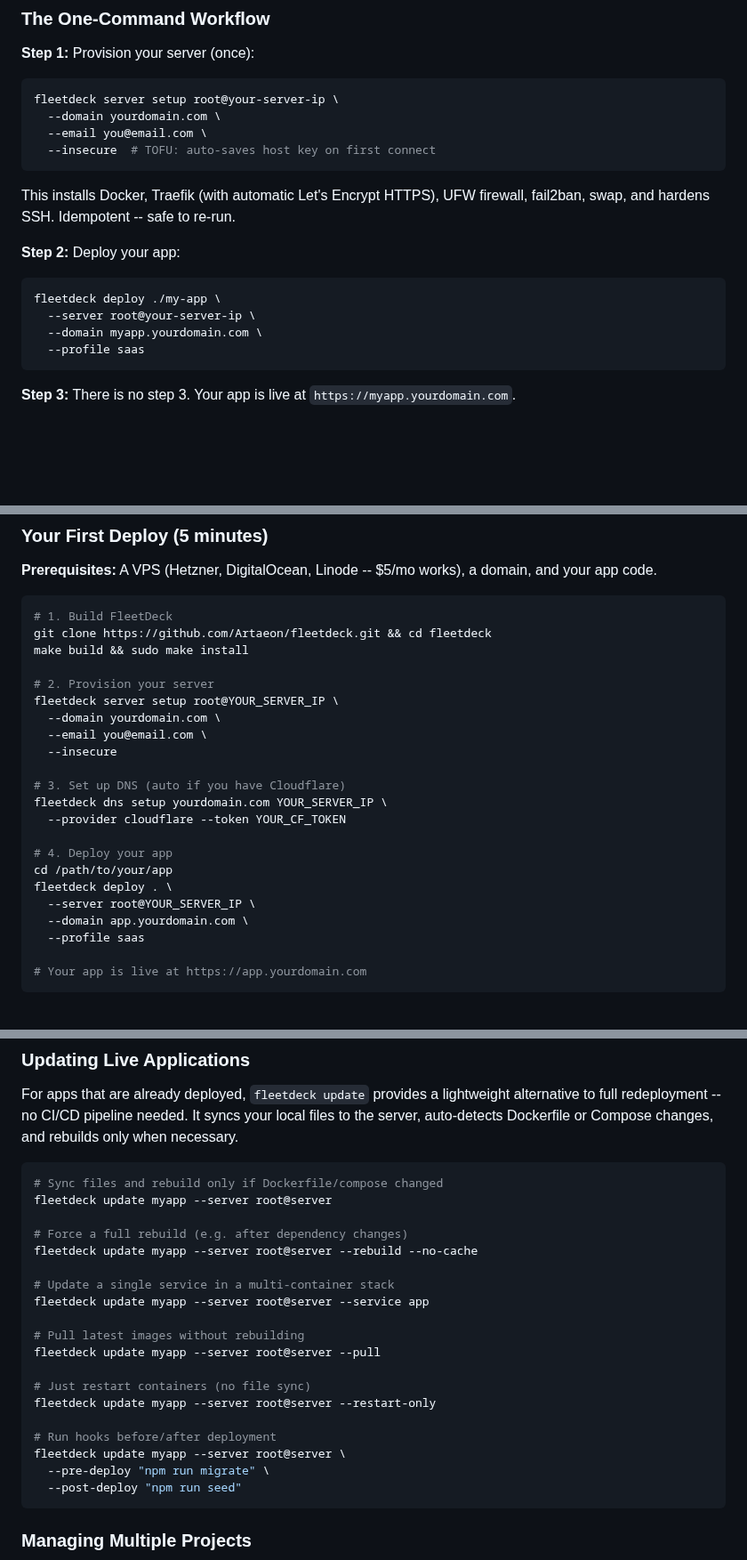
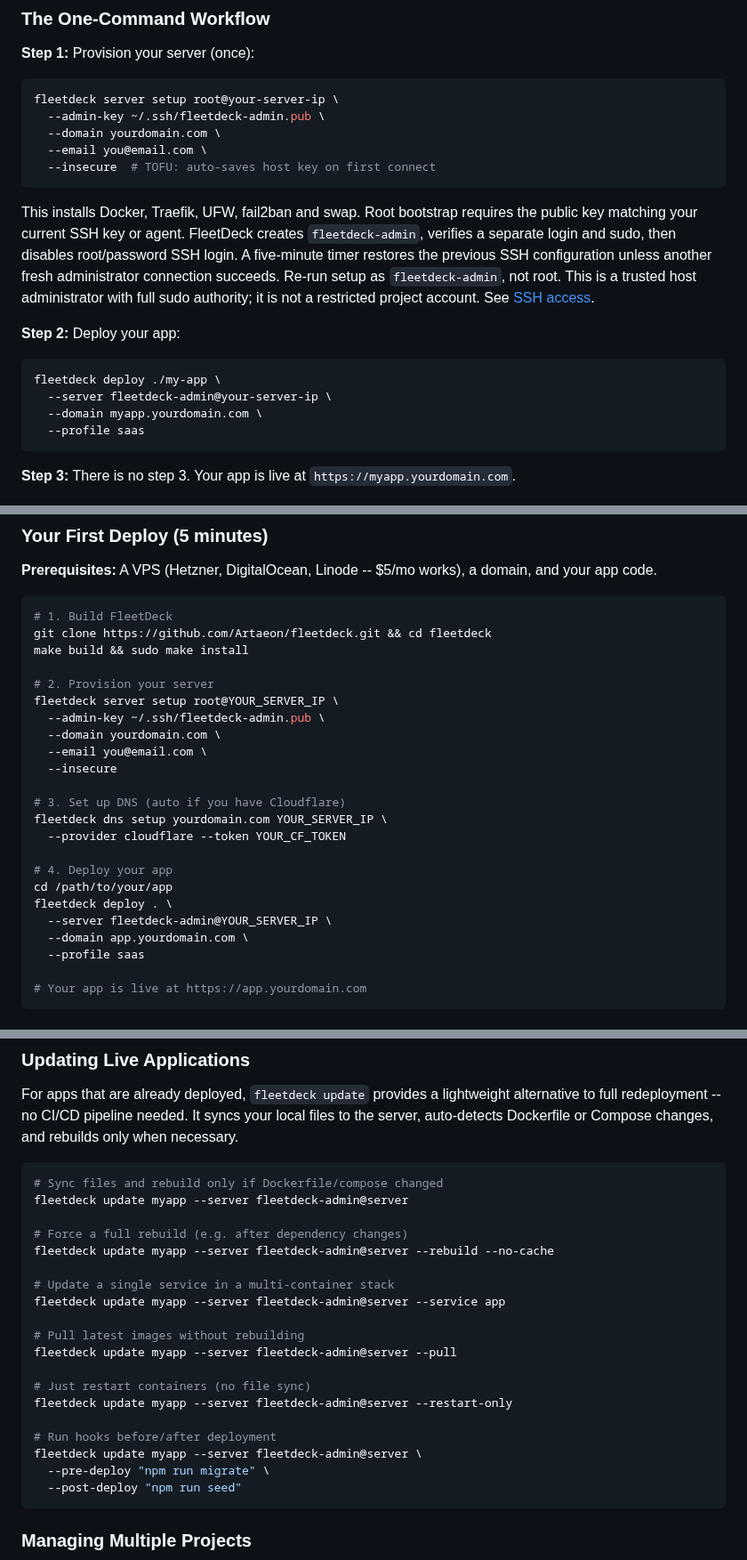
Before and after one commit to Artaeon/fleetdeck, a Markdown page: README.md, 3 parts joined by grey strips. Shown at 89% size. Rendered like a GitHub page; blank space fills up the shorter version.

Commit message:
Document agent-based administrator access and SSH recovery

````diff
--- a/README.md
+++ b/README.md
@@ -76,17 +76,18 @@ sudo make install
 **Step 1:** Provision your server (once):
 ```bash
 fleetdeck server setup root@your-server-ip \
+  --admin-key ~/.ssh/fleetdeck-admin.pub \
   --domain yourdomain.com \
   --email you@email.com \
   --insecure  # TOFU: auto-saves host key on first connect
 ```
 
-This installs Docker, Traefik (with automatic Let's Encrypt HTTPS), UFW firewall, fail2ban, swap, and hardens SSH. Idempotent -- safe to re-run.
+This installs Docker, Traefik, UFW, fail2ban and swap. Root bootstrap requires the public key matching your current SSH key or agent. FleetDeck creates `fleetdeck-admin`, verifies a separate login and sudo, then disables root/password SSH login. A five-minute timer restores the previous SSH configuration unless another fresh administrator connection succeeds. Re-run setup as `fleetdeck-admin`, not root. This is a trusted host administrator with full sudo authority; it is not a restricted project account. See [SSH access](docs/SSH_ACCESS.md).
 
 **Step 2:** Deploy your app:
 ```bash
 fleetdeck deploy ./my-app \
-  --server root@your-server-ip \
+  --server fleetdeck-admin@your-server-ip \
   --domain myapp.yourdomain.com \
   --profile saas
 ```
@@ -438,6 +440,7 @@ make build && sudo make install
 
 # 2. Provision your server
 fleetdeck server setup root@YOUR_SERVER_IP \
+  --admin-key ~/.ssh/fleetdeck-admin.pub \
   --domain yourdomain.com \
   --email you@email.com \
   --insecure
@@ -449,7 +452,7 @@ fleetdeck dns setup yourdomain.com YOUR_SERVER_IP \
 # 4. Deploy your app
 cd /path/to/your/app
 fleetdeck deploy . \
-  --server root@YOUR_SERVER_IP \
+  --server fleetdeck-admin@YOUR_SERVER_IP \
   --domain app.yourdomain.com \
   --profile saas
 
@@ -492,22 +495,22 @@ For apps that are already deployed, `fleetdeck update` provides a lightweight al
 
 ```bash
 # Sync files and rebuild only if Dockerfile/compose changed
-fleetdeck update myapp --server root@server
+fleetdeck update myapp --server fleetdeck-admin@server
 
 # Force a full rebuild (e.g. after dependency changes)
-fleetdeck update myapp --server root@server --rebuild --no-cache
+fleetdeck update myapp --server fleetdeck-admin@server --rebuild --no-cache
 
 # Update a single service in a multi-container stack
-fleetdeck update myapp --server root@server --service app
+fleetdeck update myapp --server fleetdeck-admin@server --service app
 
 # Pull latest images without rebuilding
-fleetdeck update myapp --server root@server --pull
+fleetdeck update myapp --server fleetdeck-admin@server --pull
 
 # Just restart containers (no file sync)
-fleetdeck update myapp --server root@server --restart-only
+fleetdeck update myapp --server fleetdeck-admin@server --restart-only
 
 # Run hooks before/after deployment
-fleetdeck update myapp --server root@server \
+fleetdeck update myapp --server fleetdeck-admin@server \
   --pre-deploy "npm run migrate" \
   --post-deploy "npm run seed"
 ```
````
Also changed, not shown: other parts of README.md (+4 -3 lines), INSTALL.md (+5 -4 lines), docs/SSH_ACCESS.md (added, +20 -0 lines).
